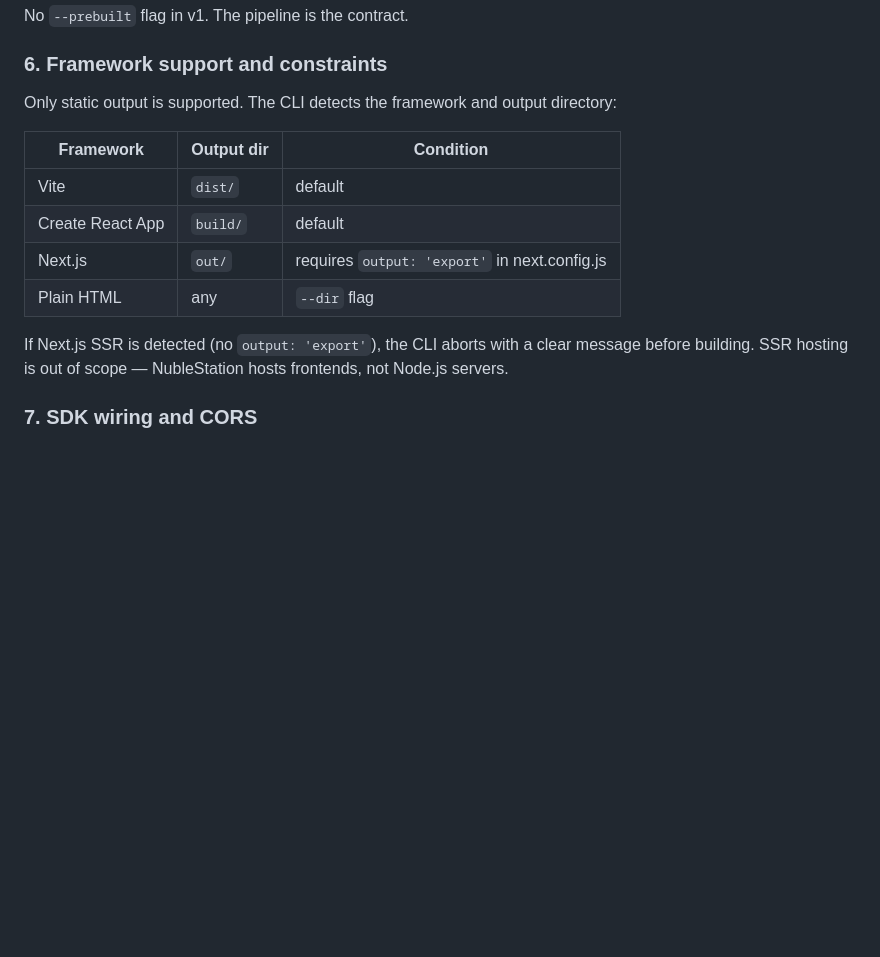
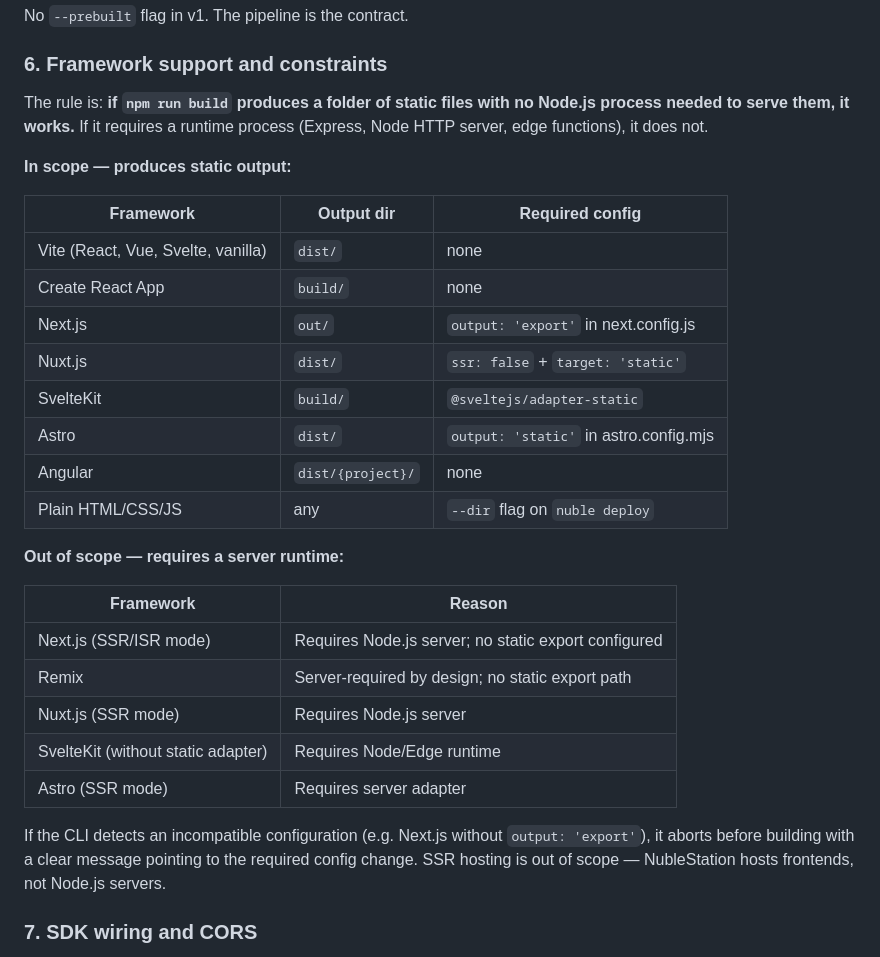
Before and after one commit to NabilMouzouna/NubleStation, a Markdown page: docs/adr/007-deployment-service.md, the part around the change. Rendered like a GitHub page; blank space fills up the shorter version.

Commit message:
docs (adr-007): add framework support and out-of-scope tables

```diff
--- a/docs/adr/007-deployment-service.md
+++ b/docs/adr/007-deployment-service.md
@@ -85,16 +85,32 @@ No `--prebuilt` flag in v1. The pipeline is the contract.
 
 ### 6. Framework support and constraints
 
-Only static output is supported. The CLI detects the framework and output directory:
+The rule is: **if `npm run build` produces a folder of static files with no Node.js process needed to serve them, it works.** If it requires a runtime process (Express, Node HTTP server, edge functions), it does not.
 
-| Framework | Output dir | Condition |
+**In scope — produces static output:**
+
+| Framework | Output dir | Required config |
 |---|---|---|
-| Vite | `dist/` | default |
-| Create React App | `build/` | default |
-| Next.js | `out/` | requires `output: 'export'` in next.config.js |
-| Plain HTML | any | `--dir` flag |
+| Vite (React, Vue, Svelte, vanilla) | `dist/` | none |
+| Create React App | `build/` | none |
+| Next.js | `out/` | `output: 'export'` in next.config.js |
+| Nuxt.js | `dist/` | `ssr: false` + `target: 'static'` |
+| SvelteKit | `build/` | `@sveltejs/adapter-static` |
+| Astro | `dist/` | `output: 'static'` in astro.config.mjs |
+| Angular | `dist/{project}/` | none |
+| Plain HTML/CSS/JS | any | `--dir` flag on `nuble deploy` |
 
-If Next.js SSR is detected (no `output: 'export'`), the CLI aborts with a clear message before building. SSR hosting is out of scope — NubleStation hosts frontends, not Node.js servers.
+**Out of scope — requires a server runtime:**
+
+| Framework | Reason |
+|---|---|
+| Next.js (SSR/ISR mode) | Requires Node.js server; no static export configured |
+| Remix | Server-required by design; no static export path |
+| Nuxt.js (SSR mode) | Requires Node.js server |
+| SvelteKit (without static adapter) | Requires Node/Edge runtime |
+| Astro (SSR mode) | Requires server adapter |
+
+If the CLI detects an incompatible configuration (e.g. Next.js without `output: 'export'`), it aborts before building with a clear message pointing to the required config change. SSR hosting is out of scope — NubleStation hosts frontends, not Node.js servers.
 
 ### 7. SDK wiring and CORS
 
```
